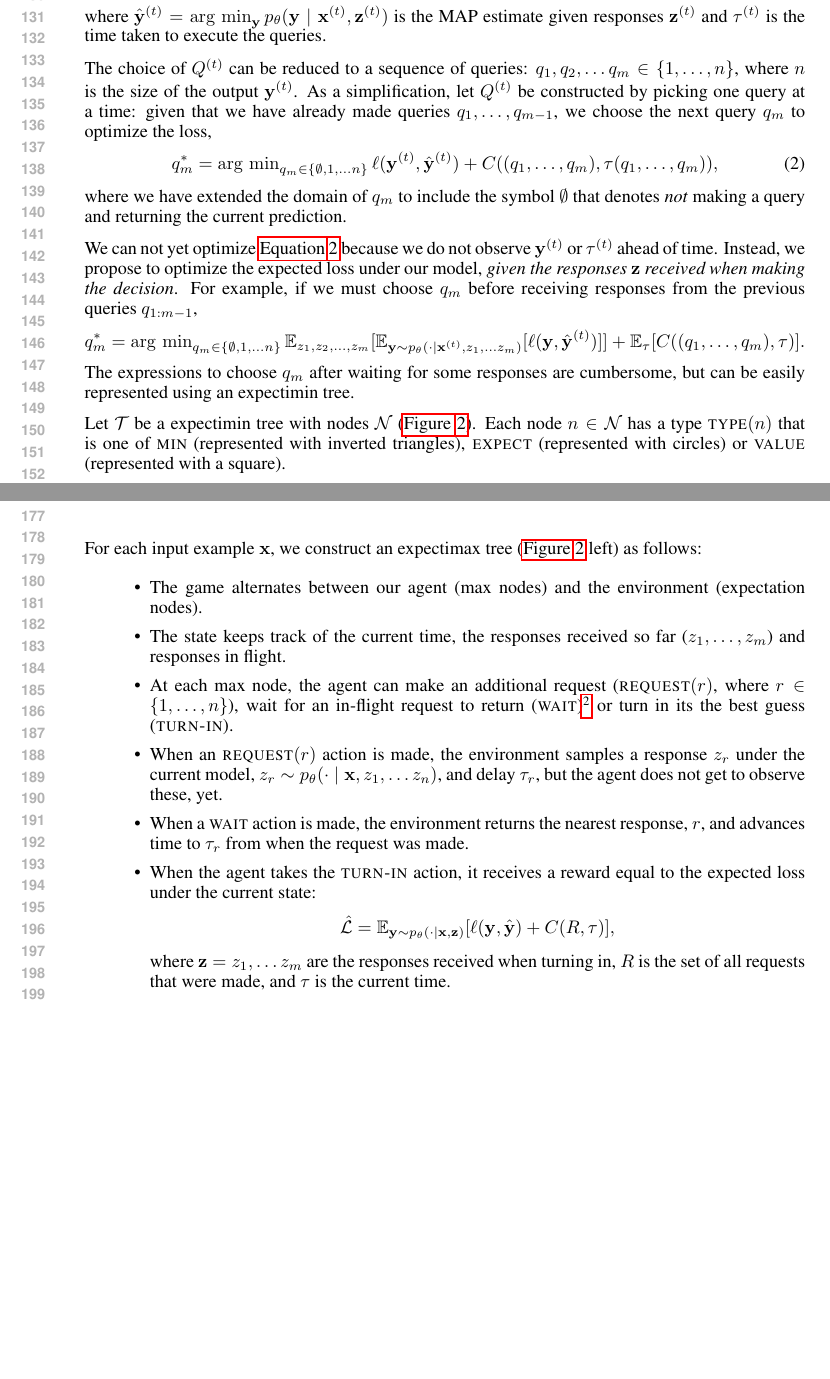
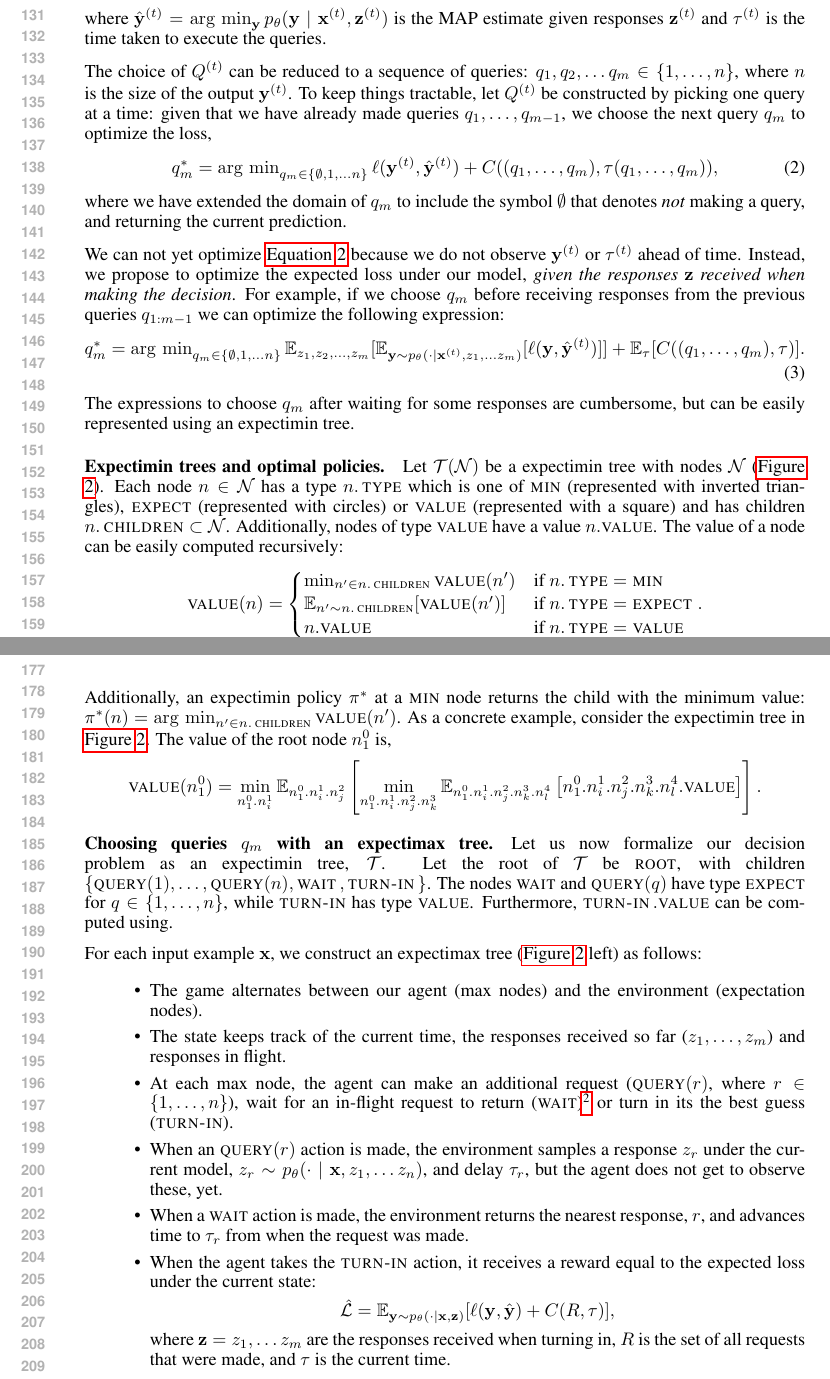
Before and after one commit to lense-project/lense-base, a LaTeX paper (doc/nips2015/paper.tex, which reads doc/nips2015/async.tex, doc/nips2015/macros.tex): two parts of pages 3 and 4 of 10 before the commit and two parts of pages 3 and 4 of 11 after it, joined at a grey line, cut so that both start at the same text, the shorter picture padded with empty space. Compiled offline with pdfLaTeX.

Commit message:
Updated to async section

```diff
--- a/doc/nips2015/async.tex
+++ b/doc/nips2015/async.tex
@@ -10,21 +10,19 @@ For a single input $\bx\oft t$, we must optimize over a set of queries $Q\oft{t}
 where $\byt\oft t = \argmin_{\by} \p(\by \given \bx \oft t, \bz\oft t)$ is the MAP estimate given responses $\bz\oft t$ and $\tau\oft t$ is the time taken to execute the queries.
 
 The choice of $Q\oft{t}$ can be reduced to a sequence of queries: $q_1, q_2, \ldots q_m \in \{1, \ldots, n\}$, where $n$ is the size of the output $\by\oft{t}$.
-As a simplification, let $Q\oft{t}$ be constructed by picking one query at a time:
+To keep things tractable, let $Q\oft{t}$ be constructed by picking one query at a time:
 given that we have already made queries $q_1, \ldots, q_{m-1}$, we choose the next query $q_m$ to optimize the loss,
 \begin{align}
   q_m^* &= \argmin_{q_m \in \{\emptyset, 1, \ldots n\}} \ell(\by\oft{t}, \byt\oft{t}) + C((q_1, \ldots, q_m), \tau(q_1, \ldots, q_m)), \label{eqn:one-step-q}
 \end{align}
-where we have extended the domain of $q_m$ to include the symbol $\emptyset$ that denotes {\em not\/} making a query and returning the current prediction.
+where we have extended the domain of $q_m$ to include the symbol $\emptyset$ that denotes {\em not\/} making a query, and returning the current prediction.
 
 We can not yet optimize \equationref{one-step-q} because we do not observe $\by\oft t$ or $\tau\oft t$ ahead of time.
 Instead, we propose to optimize the expected loss under our model, {\em given the responses $\bz$ received when making the decision}.
-For example, if we must choose $q_m$ before receiving responses from the previous queries $q_{1:m-1}$,
-\begin{align*}
+For example, if we choose $q_m$ before receiving responses from the previous queries $q_{1:m-1}$ we can optimize the following expression:
+\begin{align}
   q_m^* &= \argmin_{q_m \in \{\emptyset, 1, \ldots n\}}
-  \E_{z_1, z_2, \ldots, z_{m}}[\E_{\by \sim \p(\cdot \given \bx\oft t, z_1, \ldots z_m)}[\ell(\by, \byt\oft{t})]] + \E_{\tau}[C((q_1, \ldots, q_m), \tau)].
-\end{align*}
+  \E_{z_1, z_2, \ldots, z_{m}}[\E_{\by \sim \p(\cdot \given \bx\oft t, z_1, \ldots z_m)}[\ell(\by, \byt\oft{t})]] + \E_{\tau}[C((q_1, \ldots, q_m), \tau)]. \label{eqn:cumbersome}
+\end{align}
 The expressions to choose $q_m$ after waiting for some responses are cumbersome, but can be easily represented using an expectimin tree.
 
-Let $\sT$ be a expectimin tree with nodes $\sN$ (\figureref{mcts}).
-Each node $n \in \sN$ has a type $\sctype(n)$ that is one of $\scmin$ (represented with inverted triangles), $\scexpect$ (represented with circles) or $\scvalue$ (represented with a square).
@@ -31 +33,28 @@ Each node $n \in \sN$ has a type $\sctype(n)$ that is one of $\scmin$ (represent
+  \caption{Monte Carlo tree search}
+\label{fig:mcts}
+\end{figure}
 
+\paragraph{Expectimin trees and optimal policies.}
+Let $\sT(\sN)$ be a expectimin tree with nodes $\sN$ (\figureref{mcts}).
+Each node $n \in \sN$ has a type $n.\sctype$ which is one of $\scmin$ (represented with inverted triangles), $\scexpect$ (represented with circles) or $\scvalue$ (represented with a square) and has children $n.\scchildren \subset \sN$.
+Additionally, nodes of type $\scvalue$ have a value $n.\scvalue$.
+The value of a node can be easily computed recursively:
+\begin{align*}
+  \scvalue(n) &=
+  \begin{cases}
+    \min_{n'\in n.\scchildren} \scvalue(n') & \textrm{if}~n.\sctype = \scmin \\
+    \E_{n'\sim n.\scchildren}[\scvalue(n')] & \textrm{if}~n.\sctype = \scexpect \\
+    n.\scvalue & \textrm{if}~n.\sctype = \scvalue
+  \end{cases}.
+\end{align*}
+Additionally, an expectimin policy $\pi^*$ at a $\scmin$ node returns the child with the minimum value: $\pi^*(n) = \argmin_{n' \in n.\scchildren} \scvalue(n')$.
+As a concrete example, consider the expectimin tree in \figureref{mcts}. The value of the root node $n_1^0$ is,
+\begin{align*}
+  \scvalue(n_1^0) &= \min_{n_1^0.n_i^1} \E_{n_1^0.n_i^1.n_j^2} \left[\min_{n_1^0.n_i^1.n_j^2.n_k^3} \E_{n_1^0.n_i^1.n_j^2.n_k^3.n_l^4} \left[n_1^0.n_i^1.n_j^2.n_k^3.n_l^4.\scvalue \right] \right].
+\end{align*}
+
+\paragraph{Choosing queries $q_m$ with an expectimax tree.}
+Let us now formalize our decision problem as an expectimin tree, $\sT$.
+Let the root of $\sT$ be $\scroot$, with children $\{\query(1), \ldots, \query(n), \wait{}, \turnin{}\}$.
+The nodes $\wait$ and $\query(q)$ have type $\scexpect$ for $q \in \{1, \ldots, n\}$, while $\turnin$ has type $\scvalue$.
+Furthermore, $\turnin.\scvalue$ can be computed using.
@@ -47,13 +74,9 @@ We propose a Monte Carlo search based algorithm to efficiently approximate the o
-  \caption{Monte Carlo tree search}
-\label{fig:mcts}
-\end{figure}
-
 For each input example $\bx$, we construct an expectimax tree (\figureref{mcts} left) as follows:
 \begin{itemize}
   \item The game alternates between our agent (max nodes) and the environment (expectation nodes).
   \item The state keeps track of the current time, the responses received so far ($z_1, \ldots, z_m$) and responses in flight.
-  \item At each max node, the agent can make an additional request ($\request(r)$, where $r \in \{1, \ldots, n\}$), wait for an in-flight request to return ($\wait$)\footnote{Note that we have restricted our agent to not be able to wait arbitrary amounts of time, and rather just wait till the next possible action.} or turn in its the best guess ($\turnin$).
-  \item When an $\request(r)$ action is made, the environment samples a response $z_r$ under the current model, $z_r \sim \p(\cdot \given \bx, z_1, \dots z_n)$, and delay $\tau_r$, but the agent does not get to observe these, yet.
+  \item At each max node, the agent can make an additional request ($\query(r)$, where $r \in \{1, \ldots, n\}$), wait for an in-flight request to return ($\wait$)\footnote{Note that we have restricted our agent to not be able to wait arbitrary amounts of time, and rather just wait till the next possible action.} or turn in its the best guess ($\turnin$).
+  \item When an $\query(r)$ action is made, the environment samples a response $z_r$ under the current model, $z_r \sim \p(\cdot \given \bx, z_1, \dots z_n)$, and delay $\tau_r$, but the agent does not get to observe these, yet.
   \item When a $\wait$ action is made, the environment returns the nearest response, $r$, and advances time to $\tau_r$ from when the request was made.
   \item When the agent takes the $\turnin$ action, it receives a reward equal to the expected loss under the current state:
       \begin{align*}
--- a/doc/nips2015/macros.tex
+++ b/doc/nips2015/macros.tex
@@ -16,11 +16,13 @@
 \providecommand{\yh}{\tilde{y}}
 \providecommand{\ofi}[1]{^[#1]}
 
-\providecommand{\request}{\operatorname{\textsc{request}}}
+\providecommand{\scroot}{\textsc{root}}
+\providecommand{\query}{\operatorname{\textsc{query}}}
 \providecommand{\wait}{\operatorname{\textsc{wait}}}
 \providecommand{\turnin}{\operatorname{\textsc{turn-in}}}
 
 \providecommand{\sctype}{\operatorname{\textsc{type}}}
+\providecommand{\scchildren}{\operatorname{\textsc{children}}}
 \providecommand{\scexpect}{\textsc{expect}}
 \providecommand{\scmin}{\textsc{min}}
 \providecommand{\scvalue}{\textsc{value}}
```
Also changed, not shown: doc/nips2015/async.tex (24 more changed lines).
